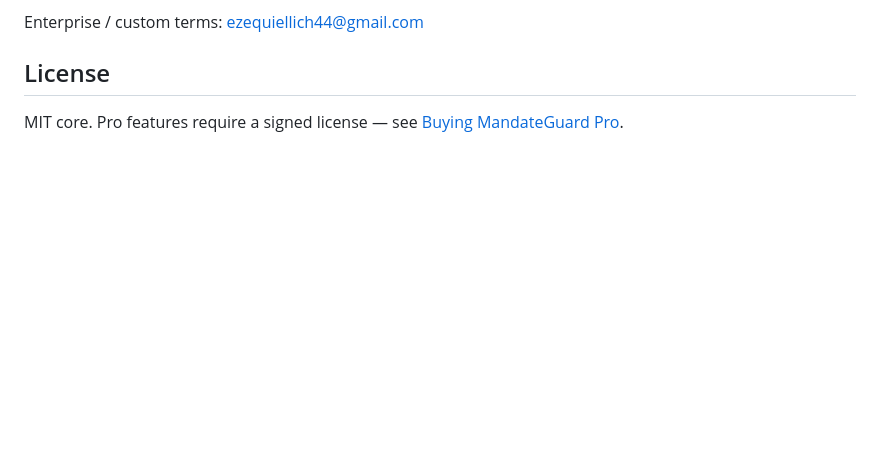
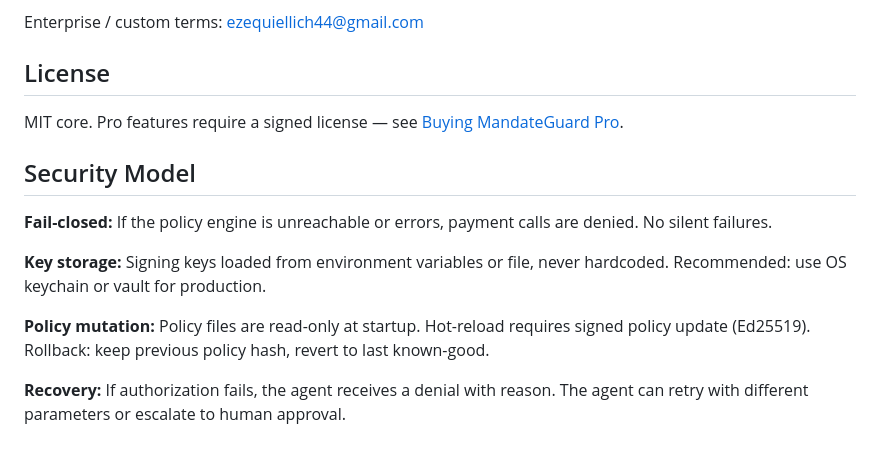
Before and after one commit to ezequiellich44-cmd/MandateGuard, a Markdown page: README.md, the part around the change. Drawn GitHub-style; blank space fills up the shorter version.

Commit message:
docs: address maintainer feedback - risk rating, pin install, expiry, registry disclaimer, hash chain limits, security model

```diff
--- a/README.md
+++ b/README.md
@@ -179,3 +179,13 @@ Enterprise / custom terms: ezequiellich44@gmail.com
 ## License
 
 MIT core. Pro features require a signed license — see [Buying MandateGuard Pro](#buying-mandateguard-pro).
+
+## Security Model
+
+**Fail-closed:** If the policy engine is unreachable or errors, payment calls are denied. No silent failures.
+
+**Key storage:** Signing keys loaded from environment variables or file, never hardcoded. Recommended: use OS keychain or vault for production.
+
+**Policy mutation:** Policy files are read-only at startup. Hot-reload requires signed policy update (Ed25519). Rollback: keep previous policy hash, revert to last known-good.
+
+**Recovery:** If authorization fails, the agent receives a denial with reason. The agent can retry with different parameters or escalate to human approval.
```
